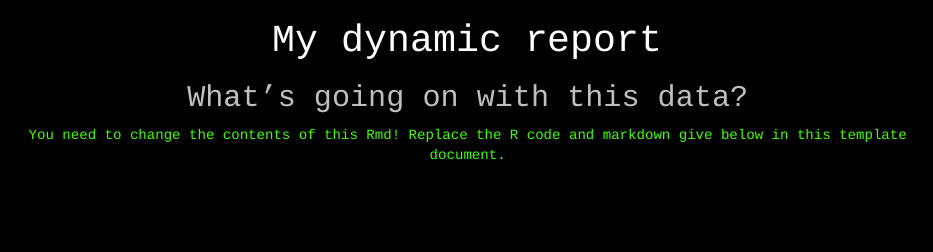
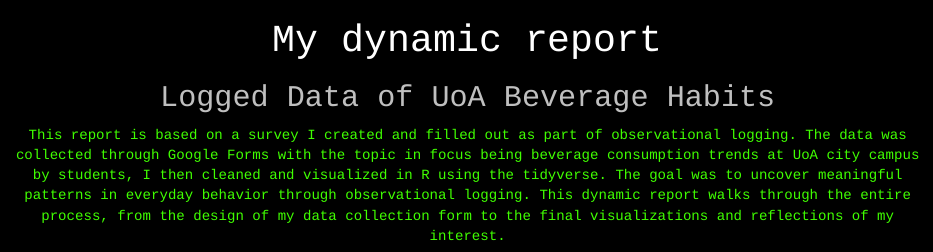
Before and after one commit to ssye234/stats220, an R Markdown document (dynamic_report.Rmd): the page in a window 1100 px wide, from its top. Rendered offline with R 4.5, knitr and Pandoc, with nearby package versions; drawn as R Markdown's standard HTML page in place of the format the file asks for; some code elsewhere in the file could not run offline.

Commit message:
dynamic_report.Rmd

````diff
--- a/dynamic_report.Rmd
+++ b/dynamic_report.Rmd
@@ -39,12 +39,11 @@ body {font-family: Courier New;
 
 h2 {color: #bfbfbf}
 p  {color: #40ff00}
-
 ```
 
-## What's going on with this data?
+## Logged Data of UoA Beverage Habits
 
-You need to change the contents of this Rmd! Replace the R code and markdown give below in this template document.
+This report is based on a survey I created and filled out as part of observational logging. The data was collected through Google Forms with the topic in focus being beverage consumption trends at UoA city campus by students, I then cleaned and visualized in R using the tidyverse. The goal was to uncover meaningful patterns in everyday behavior through observational logging. This dynamic report walks through the entire process, from the design of my data collection form to the final visualizations and reflections of my interest.
 
 ```{r, fig.width=10, echo=FALSE}
 #Summary Value 1
````
Also changed, not shown: dynamic_report.Rmd (2 more changed lines).
